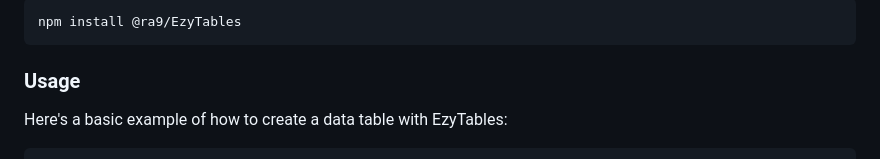
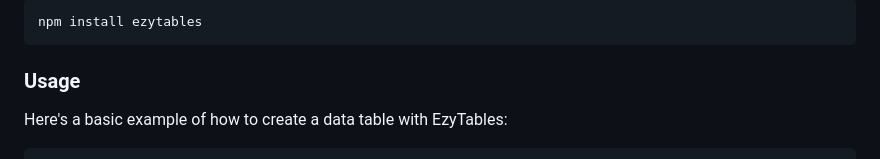
Before and after one commit to RA9/easytables, a Markdown page: README.md, the part around one of its changes. GitHub-like rendering.

````diff
--- a/README.md
+++ b/README.md
@@ -58,7 +58,7 @@ file or use a package manager like npm or yarn:
 ```
 
 ```bash
-npm install @ra9/EzyTables
+npm install ezytables
 ```
 
 ### Usage
````
Also changed, not shown: other parts of README.md (+2 -3 lines).
